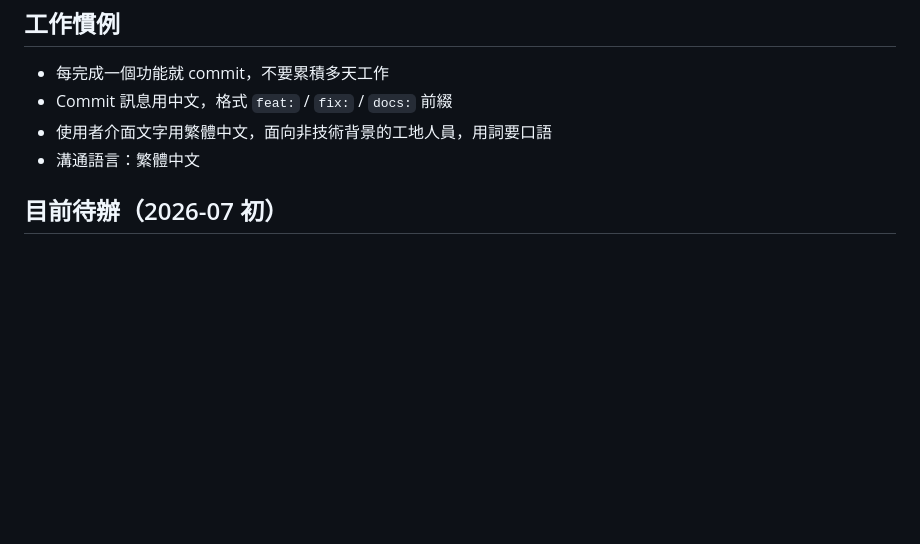
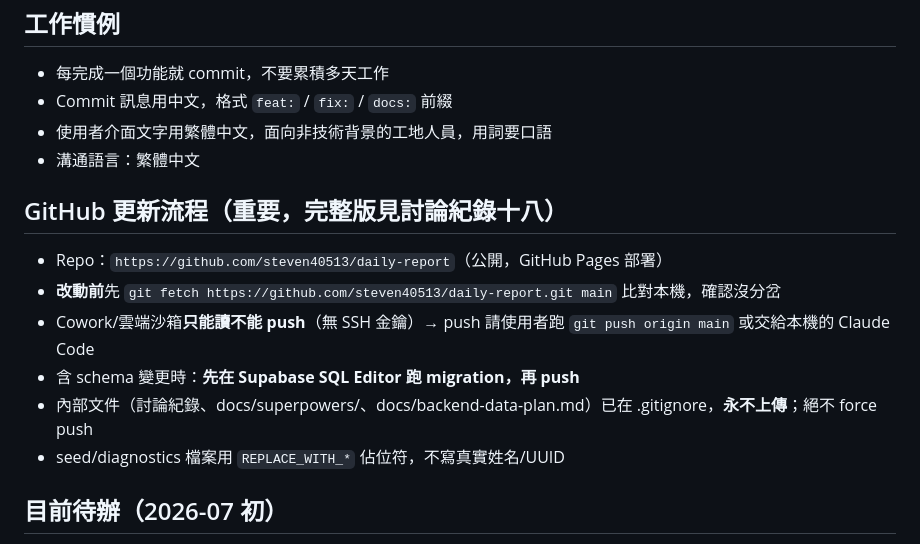
Before and after one commit to steven40513/daily-report, a Markdown page: CLAUDE.md, the part around the change. Rendered like a GitHub page; blank space fills up the shorter version.

Commit message:
docs: CLAUDE.md 新增 GitHub 更新流程與敏感資料規則

```diff
--- a/CLAUDE.md
+++ b/CLAUDE.md
@@ -58,6 +58,15 @@ npm run test:schema # Supabase schema 驗證
 - 使用者介面文字用繁體中文，面向非技術背景的工地人員，用詞要口語
 - 溝通語言：繁體中文
 
+## GitHub 更新流程（重要，完整版見討論紀錄十八）
+
+- Repo：`https://github.com/steven40513/daily-report`（公開，GitHub Pages 部署）
+- **改動前**先 `git fetch https://github.com/steven40513/daily-report.git main` 比對本機，確認沒分岔
+- Cowork/雲端沙箱**只能讀不能 push**（無 SSH 金鑰）→ push 請使用者跑 `git push origin main` 或交給本機的 Claude Code
+- 含 schema 變更時：**先在 Supabase SQL Editor 跑 migration，再 push**
+- 內部文件（討論紀錄、docs/superpowers/、docs/backend-data-plan.md）已在 .gitignore，**永不上傳**；絕不 force push
+- seed/diagnostics 檔案用 `REPLACE_WITH_*` 佔位符，不寫真實姓名/UUID
+
 ## 目前待辦（2026-07 初）
 
 - 多層級通報升級機制（需獨立設計：人員階級模型、通知管道、後端排程）
```
